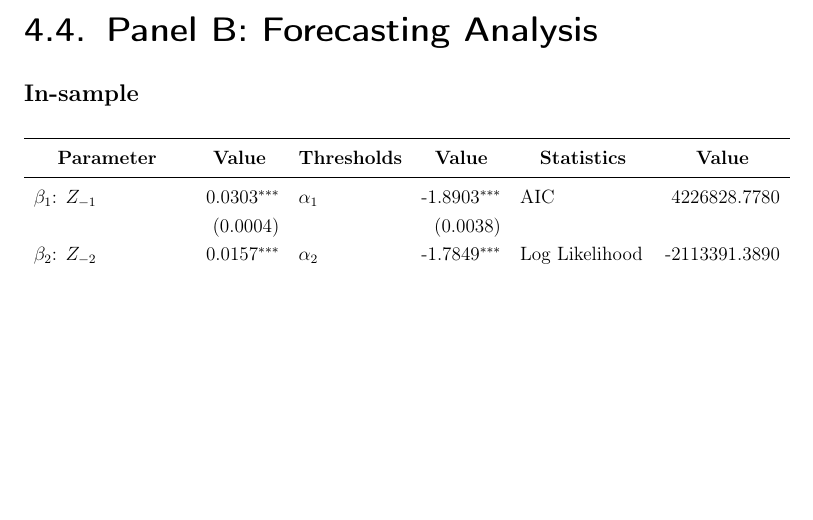
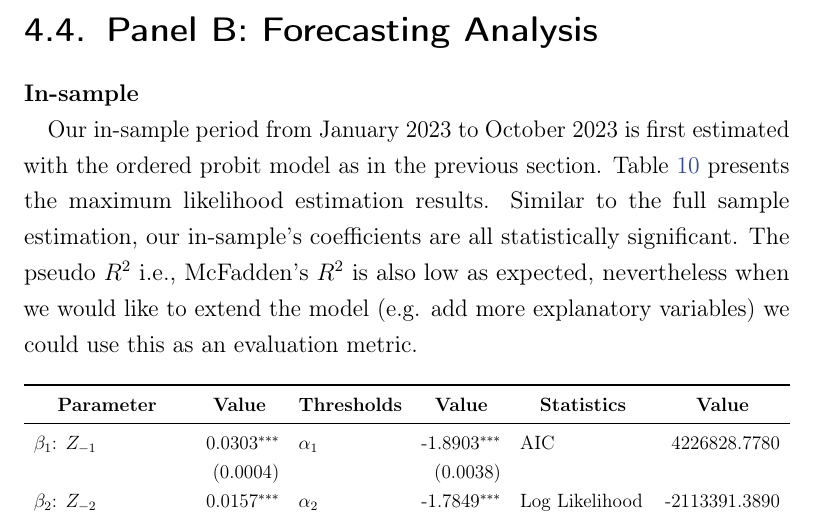
Before and after one commit to thuhtran/Master-thesis-Overleaf-backup, a LaTeX thesis (thesis_main.tex, which reads chapters/4-mainresults.tex): part of page 26 of 33, cut so that both start at the same text, the shorter picture padded with empty space. Compiled offline with pdfLaTeX.

Commit message:
Updates from Overleaf

```diff
--- a/chapters/4-mainresults.tex
+++ b/chapters/4-mainresults.tex
@@ -383,6 +383,13 @@ $\Delta E[Z_k]$      & 5{,}500   &   $0.0071$ \\
 
 {\noindent\bfseries In-sample }
 
+Our in-sample period from January 2023 to October 2023 is first estimated with the ordered probit model as in the previous section. \tabref{tab:table-10} presents the maximum likelihood estimation results. Similar to the full sample estimation, our in-sample's coefficients are all statistically significant. The pseudo $R^2$ i.e., McFadden's $R^2$ is also low as expected, nevertheless when we would like to extend the model (e.g. add more explanatory variables) we could use this as an evaluation metric.
+
+
+
+
+
+
 \begin{table}[H]
 \centering
 \begin{center}
```
